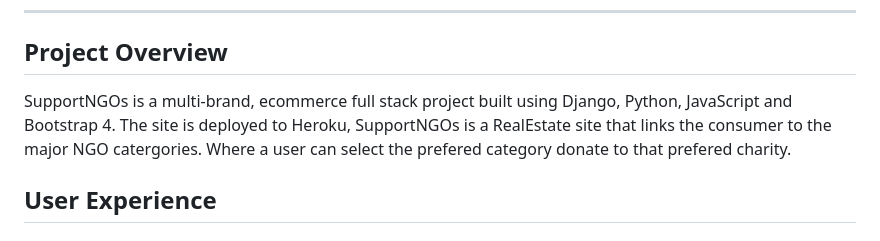
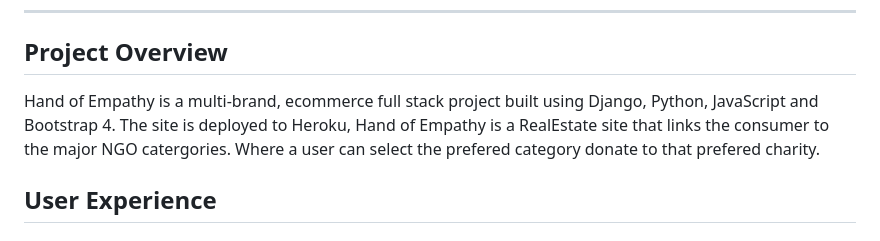
Before and after one commit to Lee-moran/emergency-code, a Markdown page: README.md, the part around the change. GitHub-like rendering.

Commit message:
name change

```diff
--- a/README.md
+++ b/README.md
@@ -30,8 +30,8 @@
 
 ---
 ## Project Overview
-SupportNGOs is a multi-brand, ecommerce full stack project built using Django, Python, JavaScript and Bootstrap 4. The site is deployed to Heroku,
-SupportNGOs is a RealEstate site that links the consumer to the major NGO catergories. Where a user can select the prefered category donate to that prefered charity.
+Hand of Empathy is a multi-brand, ecommerce full stack project built using Django, Python, JavaScript and Bootstrap 4. The site is deployed to Heroku,
+Hand of Empathy is a RealEstate site that links the consumer to the major NGO catergories. Where a user can select the prefered category donate to that prefered charity.
 
 
 ## User Experience
```
